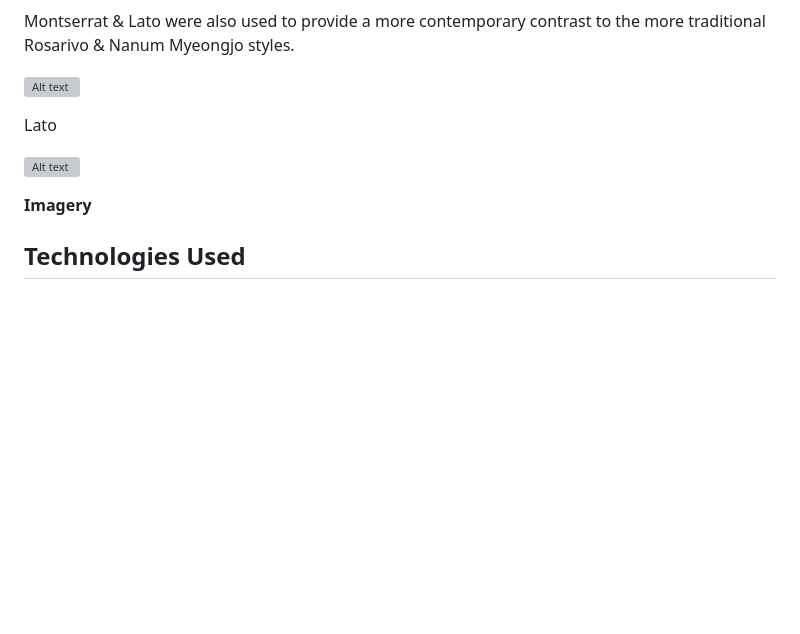
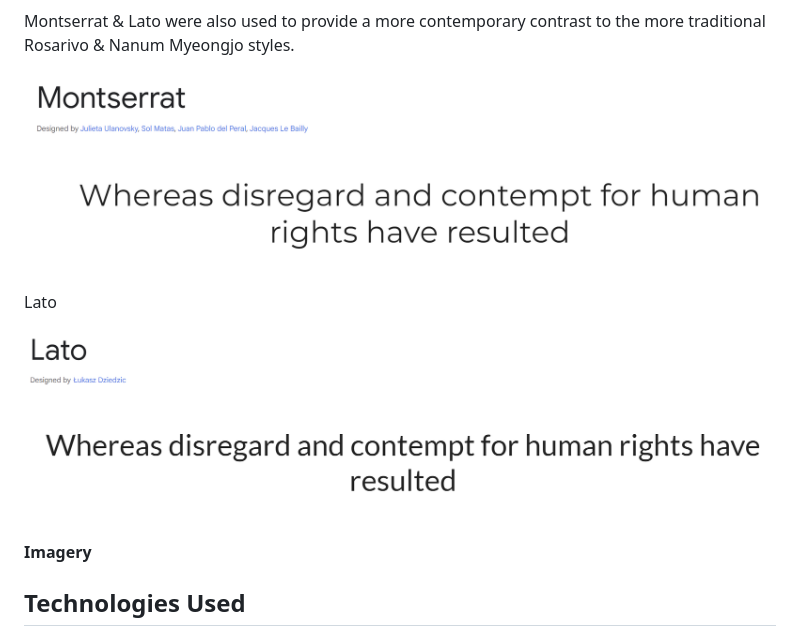
Before and after one commit to NickCMoore/beeston-castle, a Markdown page: README.md, the part around the change printed below. Rendered like a GitHub page; blank space fills up the shorter version; grey boxes are pictures that could not be loaded.

```diff
--- a/README.md
+++ b/README.md
@@ -100,11 +98,11 @@ Nanum Myeongjo was used the body text.
 
 Montserrat & Lato were also used to provide a more contemporary contrast to the more traditional Rosarivo & Nanum Myeongjo styles.
 
-![Alt text](montserrat.png)
+![Alt text](assets/images/montserrat.png)
 
 Lato
 
-![Alt text](lato.png)
+![Alt text](assets/images/lato.png)
 
 **Imagery**
 
```
Also changed, not shown: other parts of README.md (+7 -9 lines), TESTING.md (+3 -3 lines), assets/images/contact.png (renamed from contact.png), assets/images/history.png (renamed from history.png), assets/images/home.png (renamed from home.png), assets/images/visit.png (renamed from visit.png), 1 other file.
